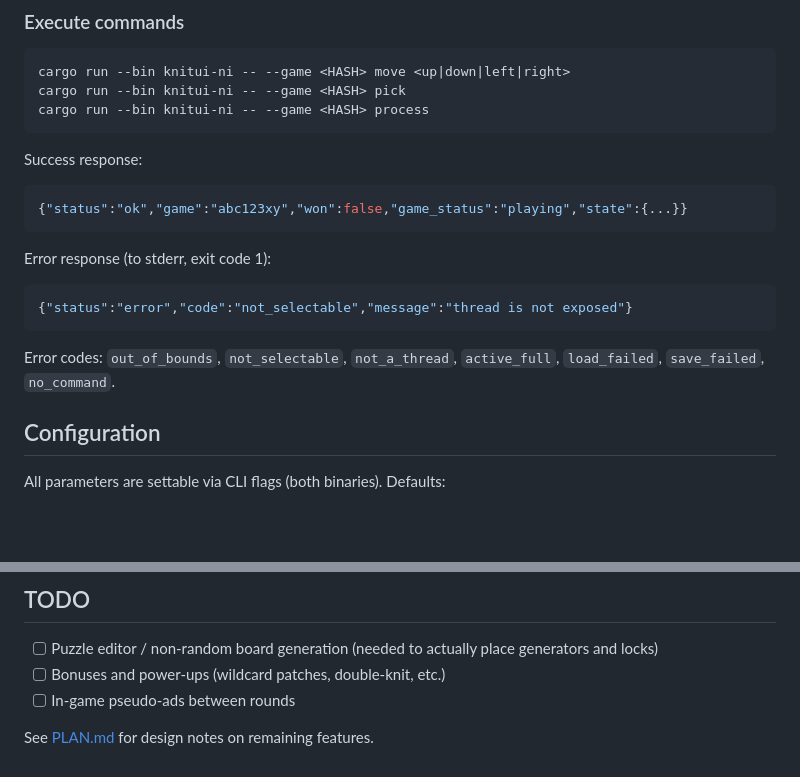
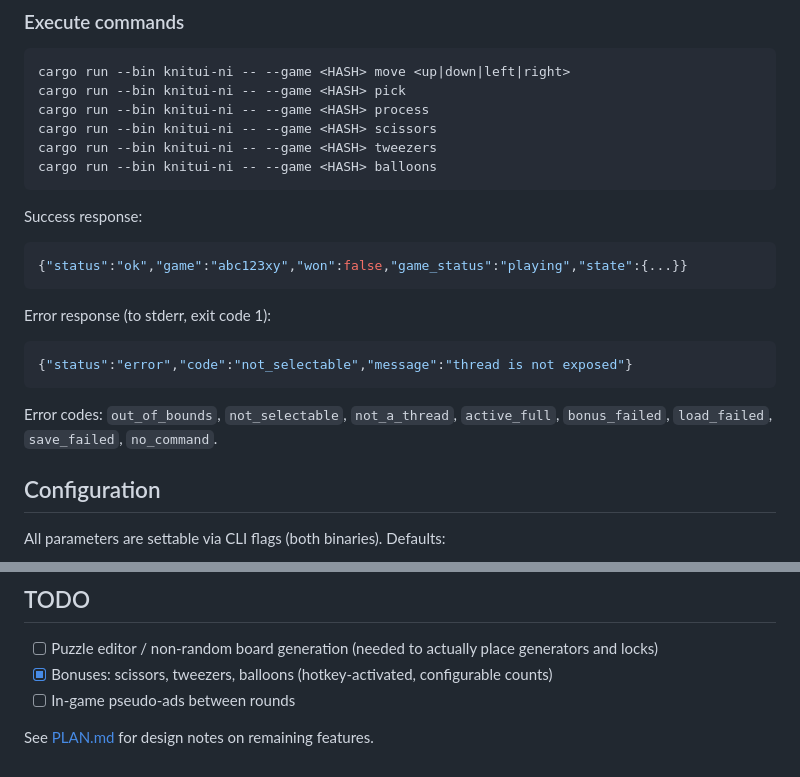
Before and after one commit to mikely-97/knitui, a Markdown page: README.md, 2 parts joined by grey strips. Drawn GitHub-style; blank space fills up the shorter version.

````diff
--- a/README.md
+++ b/README.md
@@ -82,6 +101,9 @@ Output: JSON with `"status": "ok"`, `"game": "<8-char hash>"`, and full `"state"
 cargo run --bin knitui-ni -- --game <HASH> move <up|down|left|right>
 cargo run --bin knitui-ni -- --game <HASH> pick
 cargo run --bin knitui-ni -- --game <HASH> process
+cargo run --bin knitui-ni -- --game <HASH> scissors
+cargo run --bin knitui-ni -- --game <HASH> tweezers
+cargo run --bin knitui-ni -- --game <HASH> balloons
 ```
 
 Success response:
@@ -94,7 +116,7 @@ Error response (to stderr, exit code 1):
 {"status":"error","code":"not_selectable","message":"thread is not exposed"}
 ```
 
-Error codes: `out_of_bounds`, `not_selectable`, `not_a_thread`, `active_full`, `load_failed`, `save_failed`, `no_command`.
+Error codes: `out_of_bounds`, `not_selectable`, `not_a_thread`, `active_full`, `bonus_failed`, `load_failed`, `save_failed`, `no_command`.
 
 ## Configuration
 
@@ -195,7 +228,7 @@ cargo build --release      # build both binaries
 ## TODO
 
 - [ ] Puzzle editor / non-random board generation (needed to actually place generators and locks)
-- [ ] Bonuses and power-ups (wildcard patches, double-knit, etc.)
+- [x] Bonuses: scissors, tweezers, balloons (hotkey-activated, configurable counts)
 - [ ] In-game pseudo-ads between rounds
 
 See [PLAN.md](PLAN.md) for design notes on remaining features.
````
Also changed, not shown: other parts of README.md (+31 -1 lines).
